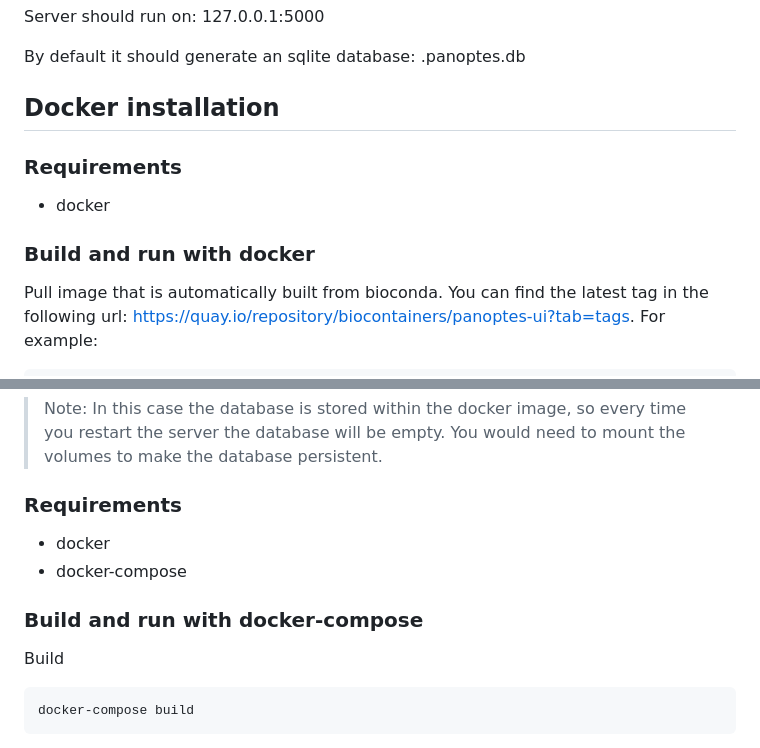
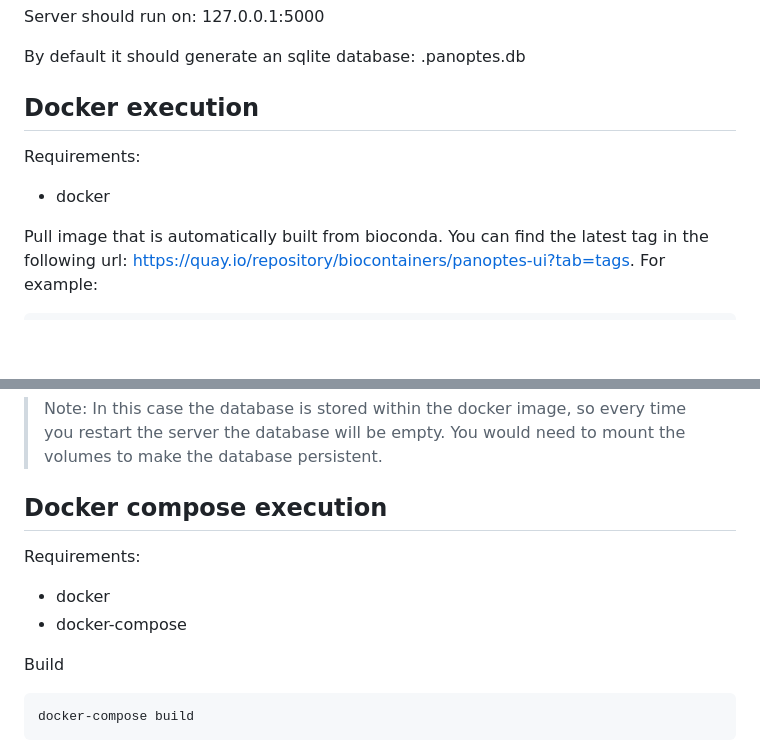
Before and after one commit to panoptes-organization/panoptes, a Markdown page: README.md, 2 parts joined by grey strips. Drawn GitHub-style; blank space fills up the shorter version.

````diff
--- a/README.md
+++ b/README.md
@@ -103,13 +96,10 @@ Server should run on: 127.0.0.1:5000
 
 By default it should generate an sqlite database: .panoptes.db
 
-## Docker installation
+## Docker execution
 
-### Requirements
-
+Requirements:
 - docker
-
-### Build and run with docker
 
 Pull image that is automatically built from bioconda. You can find the latest tag in the following url: https://quay.io/repository/biocontainers/panoptes-ui?tab=tags. For example:
 ```
@@ -124,12 +114,11 @@ docker run -p 5000:5000 -it "image id" panoptes
 
 > Note: In this case the database is stored within the docker image, so every time you restart the server the database will be empty. You would need to mount the volumes to make the database persistent.
 
-### Requirements
+## Docker compose execution
 
+Requirements:
 - docker
 - docker-compose
-
-### Build and run with docker-compose
 
 Build
 ```bash
````
Also changed, not shown: other parts of README.md (+9 -16 lines).
